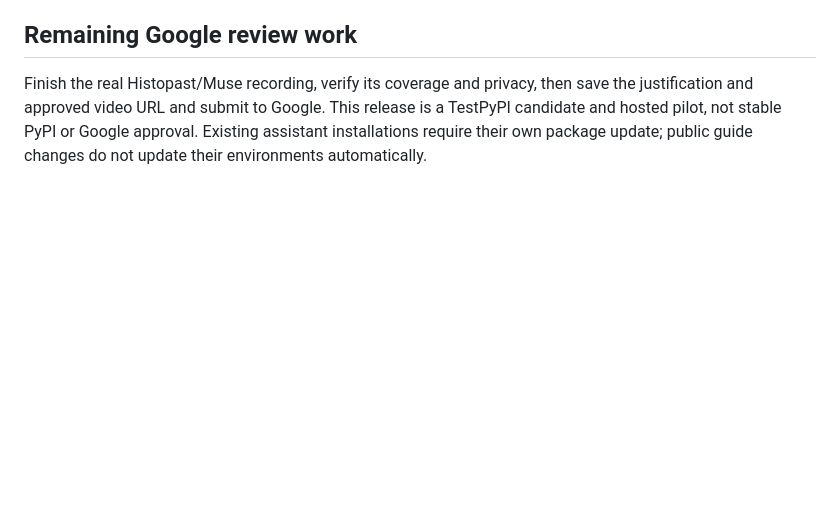
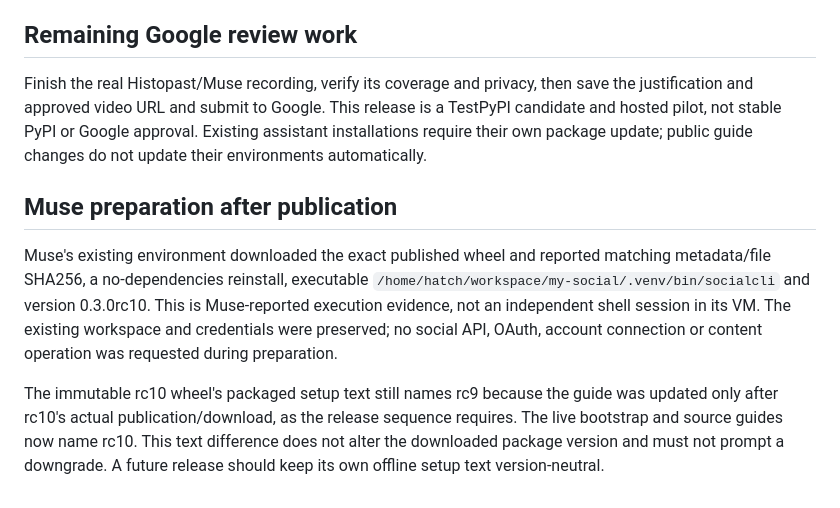
Before and after one commit to engels-florentino/SocialCli, a Markdown page: deploy/saas/rollout-rc10-2026-10-16.md, the part around the change. Rendered like a GitHub page; blank space fills up the shorter version.

Commit message:
Record Muse installation of published rc10 wheel

```diff
--- a/deploy/saas/rollout-rc10-2026-10-16.md
+++ b/deploy/saas/rollout-rc10-2026-10-16.md
@@ -83,3 +83,18 @@ save the justification and approved video URL and submit to Google. This release
 is a TestPyPI candidate and hosted pilot, not stable PyPI or Google approval.
 Existing assistant installations require their own package update; public guide
 changes do not update their environments automatically.
+
+## Muse preparation after publication
+
+Muse's existing environment downloaded the exact published wheel and reported
+matching metadata/file SHA256, a no-dependencies reinstall, executable
+`/home/hatch/workspace/my-social/.venv/bin/socialcli` and version 0.3.0rc10.
+This is Muse-reported execution evidence, not an independent shell session in
+its VM. The existing workspace and credentials were preserved; no social API,
+OAuth, account connection or content operation was requested during preparation.
+
+The immutable rc10 wheel's packaged setup text still names rc9 because the guide
+was updated only after rc10's actual publication/download, as the release sequence
+requires. The live bootstrap and source guides now name rc10. This text difference
+does not alter the downloaded package version and must not prompt a downgrade.
+A future release should keep its own offline setup text version-neutral.
```
